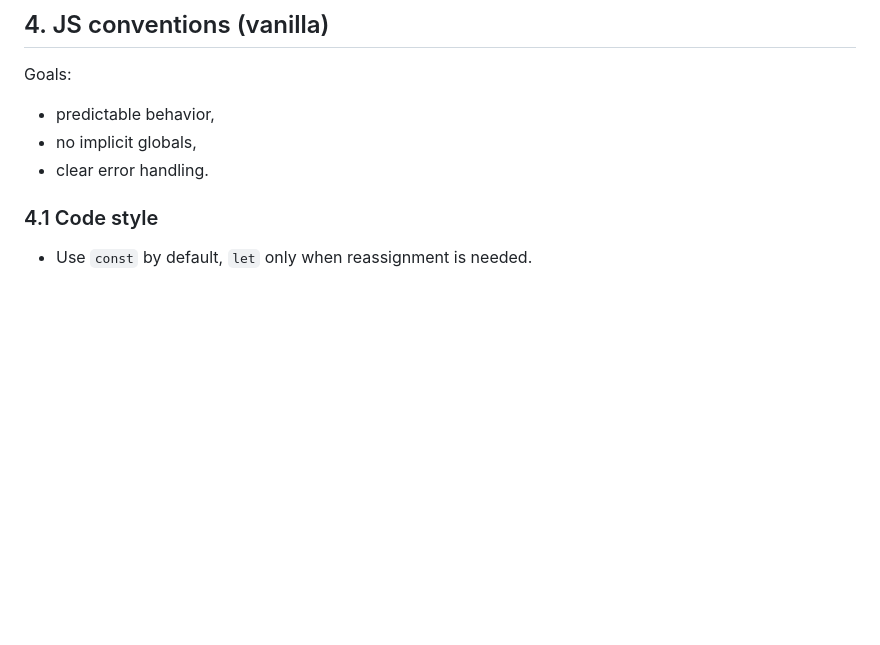
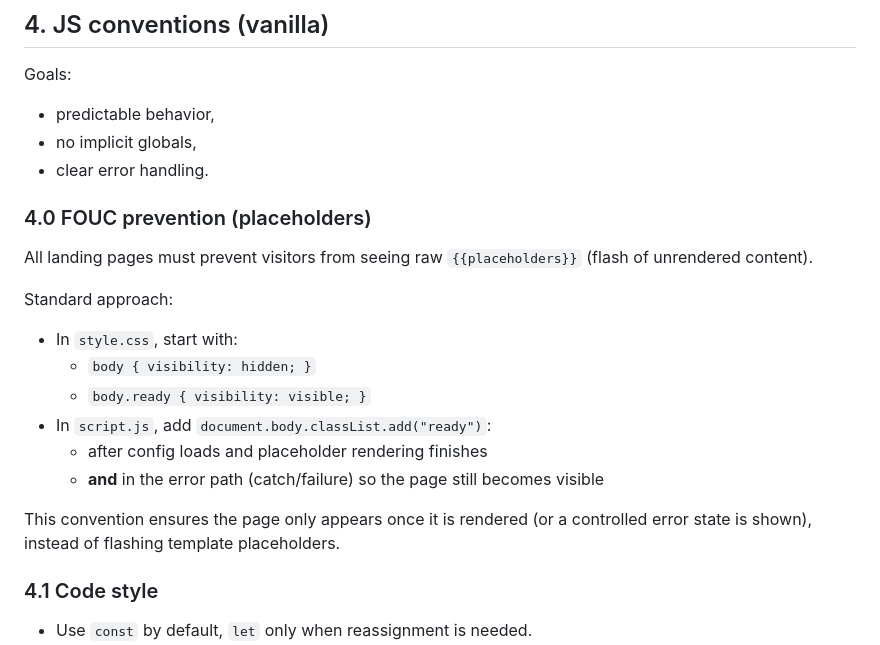
Before and after one commit to adsvizor/adsvizor-web, a Markdown page: docs/CONVENTIONS.md, the part around the change. GitHub-like rendering; blank space fills up the shorter version.

Commit message:
Update docs/CONVENTIONS.md to add FOUC prevention

```diff
--- a/docs/CONVENTIONS.md
+++ b/docs/CONVENTIONS.md
@@ -82,6 +82,21 @@ Goals:
 * predictable behavior,
 * no implicit globals,
 * clear error handling.
+
+### 4.0 FOUC prevention (placeholders)
+
+All landing pages must prevent visitors from seeing raw `{{placeholders}}` (flash of unrendered content).
+
+Standard approach:
+
+* In `style.css`, start with:
+  * `body { visibility: hidden; }`
+  * `body.ready { visibility: visible; }`
+* In `script.js`, add `document.body.classList.add("ready")`:
+  * after config loads and placeholder rendering finishes
+  * **and** in the error path (catch/failure) so the page still becomes visible
+
+This convention ensures the page only appears once it is rendered (or a controlled error state is shown), instead of flashing template placeholders.
 
 ### 4.1 Code style
 
```
